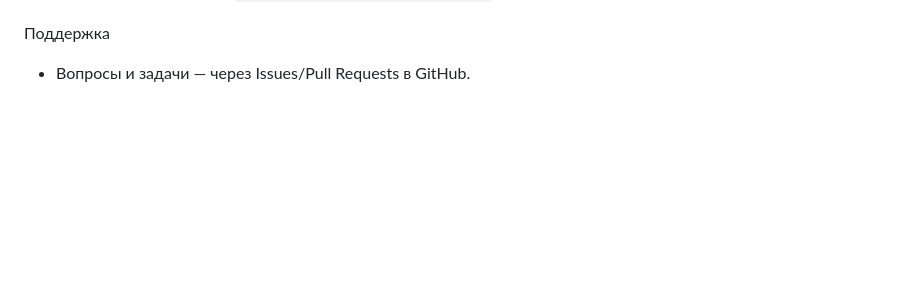
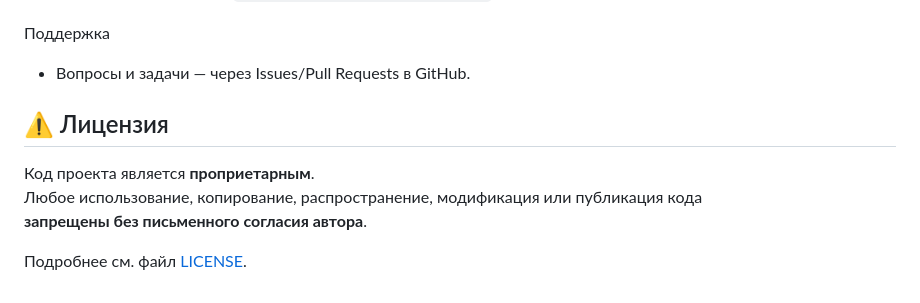
Before and after one commit to Gerbesh/MyCRM, a Markdown page: README.md, the part around the change. GitHub-like rendering; blank space fills up the shorter version.

Commit message:
Добавить раздел о лицензии в README
Добавлена информация о лицензии проекта.

```diff
--- a/README.md
+++ b/README.md
@@ -83,3 +83,11 @@ MyCRM — веб‑приложение для управления заявка
 
 Поддержка
 - Вопросы и задачи — через Issues/Pull Requests в GitHub.
+
+## ⚠️ Лицензия
+
+Код проекта является **проприетарным**.
+Любое использование, копирование, распространение, модификация или публикация кода
+**запрещены без письменного согласия автора**.
+
+Подробнее см. файл [LICENSE](./LICENSE).
```
